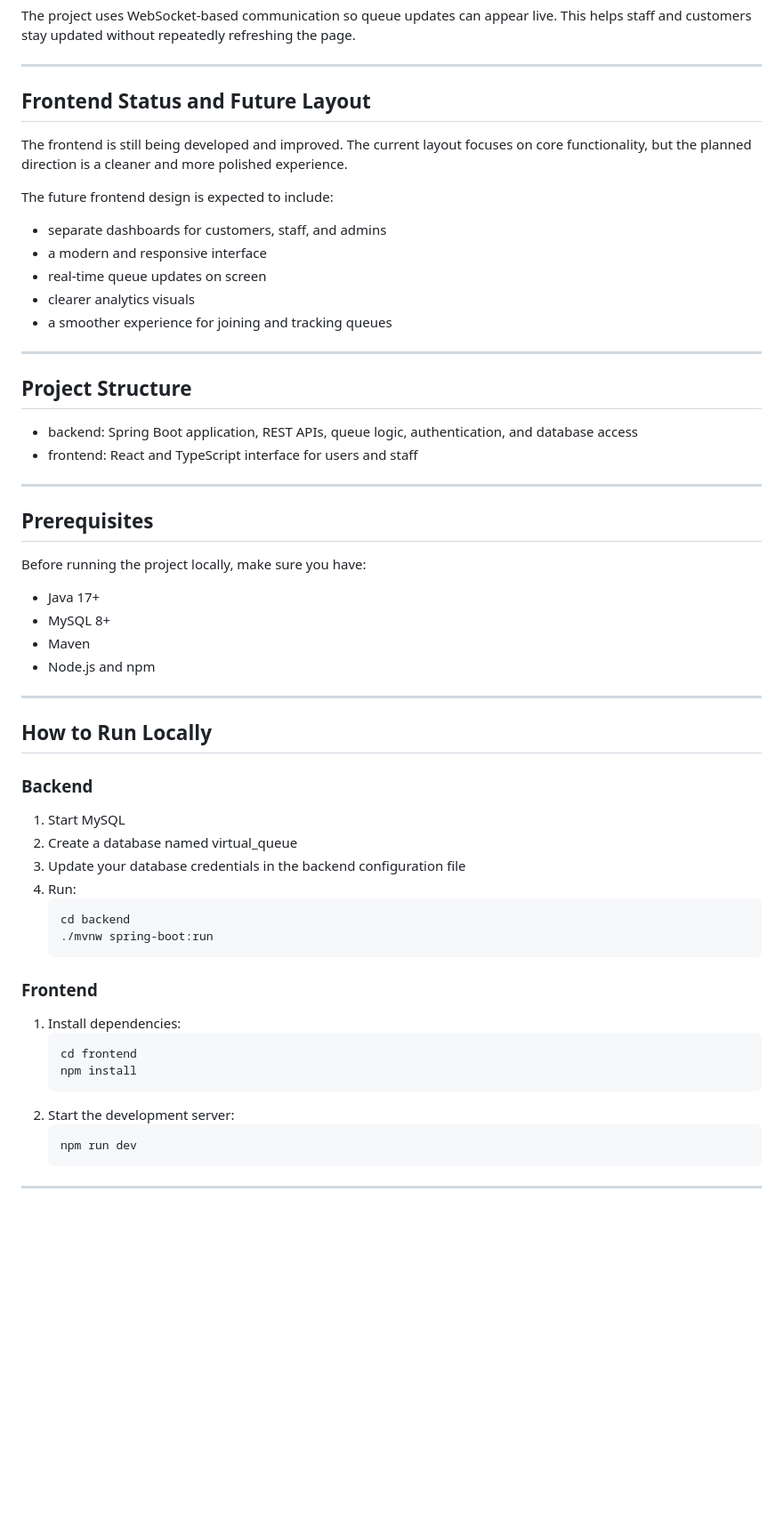
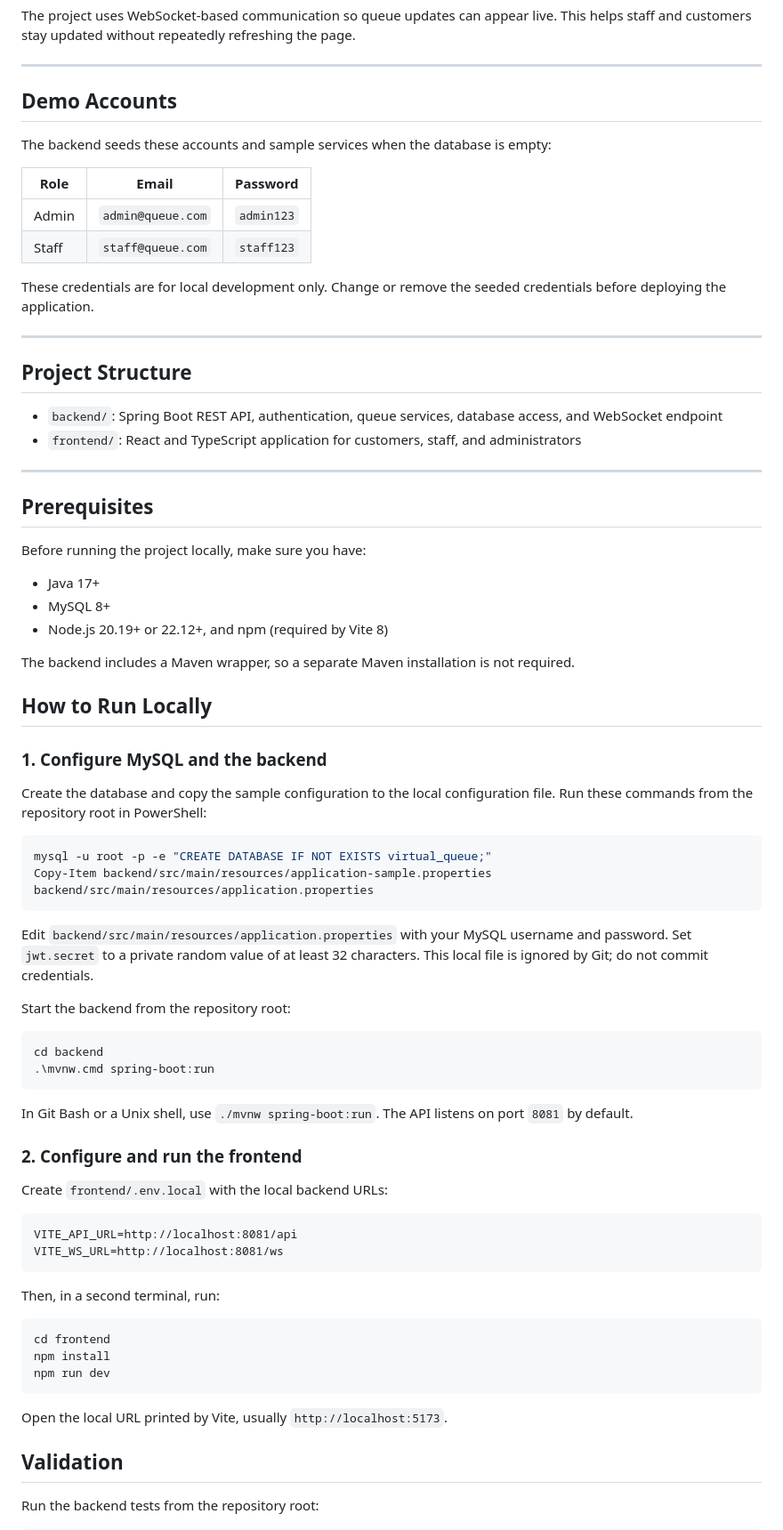
Before and after one commit to ashhhh044/virtual-queue-system, a Markdown page: README.md, the part around one of its changes. Shown at 89% size. Rendered like a GitHub page; blank space fills up the shorter version.

````diff
--- a/README.md
+++ b/README.md
@@ -170,24 +169,23 @@ The project uses WebSocket-based communication so queue updates can appear live.
 
 ---
 
-## Frontend Status and Future Layout
+## Demo Accounts
 
-The frontend is still being developed and improved. The current layout focuses on core functionality, but the planned direction is a cleaner and more polished experience.
+The backend seeds these accounts and sample services when the database is empty:
 
-The future frontend design is expected to include:
+| Role  | Email             | Password   |
+| ----- | ----------------- | ---------- |
+| Admin | `admin@queue.com` | `admin123` |
+| Staff | `staff@queue.com` | `staff123` |
 
-- separate dashboards for customers, staff, and admins
-- a modern and responsive interface
-- real-time queue updates on screen
-- clearer analytics visuals
-- a smoother experience for joining and tracking queues
+These credentials are for local development only. Change or remove the seeded credentials before deploying the application.
 
 ---
 
 ## Project Structure
 
-- backend: Spring Boot application, REST APIs, queue logic, authentication, and database access
-- frontend: React and TypeScript interface for users and staff
+- `backend/`: Spring Boot REST API, authentication, queue services, database access, and WebSocket endpoint
+- `frontend/`: React and TypeScript application for customers, staff, and administrators
 
 ---
 
@@ -197,34 +195,52 @@ Before running the project locally, make sure you have:
 
 - Java 17+
 - MySQL 8+
-- Maven
-- Node.js and npm
+- Node.js 20.19+ or 22.12+, and npm (required by Vite 8)
 
----
+The backend includes a Maven wrapper, so a separate Maven installation is not required.
 
 ## How to Run Locally
 
-### Backend
+### 1. Configure MySQL and the backend
 
-1. Start MySQL
-2. Create a database named virtual_queue
-3. Update your database credentials in the backend configuration file
-4. Run:
-   ```bash
-   cd backend
-   ./mvnw spring-boot:run
-   ```
+Create the database and copy the sample configuration to the local configuration file. Run these commands from the repository root in PowerShell:
 
-### Frontend
+```powershell
+mysql -u root -p -e "CREATE DATABASE IF NOT EXISTS virtual_queue;"
+Copy-Item backend/src/main/resources/application-sample.properties backend/src/main/resources/application.properties
+```
 
-1. Install dependencies:
-   ```bash
-   cd frontend
-   npm install
-   ```
-2. Start the development server:
-   ```bash
-   npm run dev
-   ```
+Edit `backend/src/main/resources/application.properties` with your MySQL username and password. Set `jwt.secret` to a private random value of at least 32 characters. This local file is ignored by Git; do not commit credentials.
 
----
+Start the backend from the repository root:
+
+```powershell
+cd backend
+.\mvnw.cmd spring-boot:run
+```
+
+In Git Bash or a Unix shell, use `./mvnw spring-boot:run`. The API listens on port `8081` by default.
+
+### 2. Configure and run the frontend
+
+Create `frontend/.env.local` with the local backend URLs:
+
+```dotenv
+VITE_API_URL=http://localhost:8081/api
+VITE_WS_URL=http://localhost:8081/ws
+```
+
+Then, in a second terminal, run:
+
+```bash
+cd frontend
+npm install
+npm run dev
+```
+
+Open the local URL printed by Vite, usually `http://localhost:5173`.
+
+## Validation
+
+Run the backend tests from the repository root:
+
````
Also changed, not shown: other parts of README.md (+13 -2 lines).
